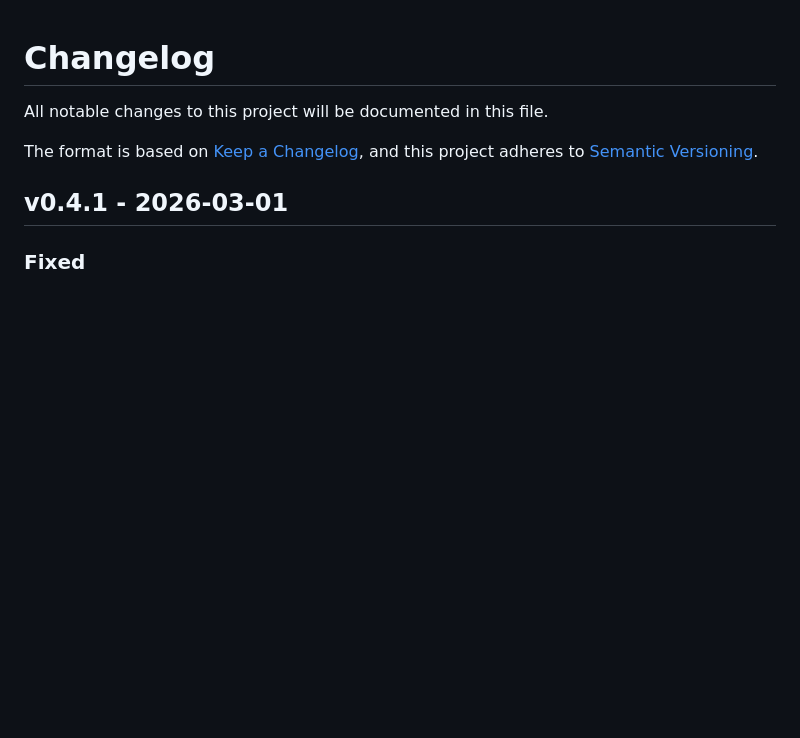
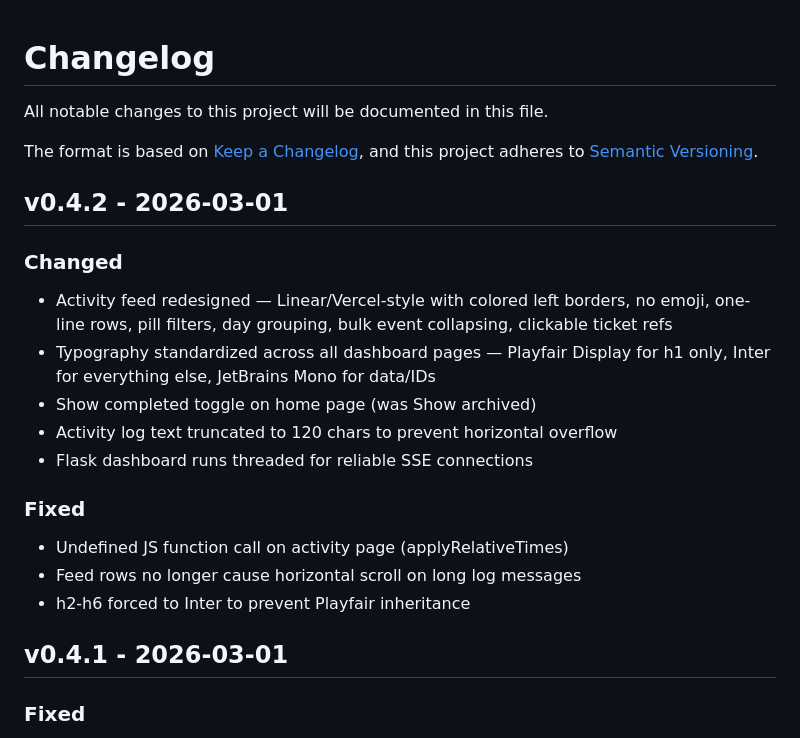
Before and after one commit to fraction12/agentplan, a Markdown page: CHANGELOG.md, the part around the change. Drawn GitHub-style; blank space fills up the shorter version.

Commit message:
docs: changelog for v0.4.2

```diff
--- a/CHANGELOG.md
+++ b/CHANGELOG.md
@@ -4,6 +4,20 @@ All notable changes to this project will be documented in this file.
 
 The format is based on [Keep a Changelog](https://keepachangelog.com/en/1.1.0/),
 and this project adheres to [Semantic Versioning](https://semver.org/spec/v2.0.0.html).
+
+## v0.4.2 - 2026-03-01
+
+### Changed
+- Activity feed redesigned — Linear/Vercel-style with colored left borders, no emoji, one-line rows, pill filters, day grouping, bulk event collapsing, clickable ticket refs
+- Typography standardized across all dashboard pages — Playfair Display for h1 only, Inter for everything else, JetBrains Mono for data/IDs
+- Show completed toggle on home page (was Show archived)
+- Activity log text truncated to 120 chars to prevent horizontal overflow
+- Flask dashboard runs threaded for reliable SSE connections
+
+### Fixed
+- Undefined JS function call on activity page (applyRelativeTimes)
+- Feed rows no longer cause horizontal scroll on long log messages
+- h2-h6 forced to Inter to prevent Playfair inheritance
 
 ## v0.4.1 - 2026-03-01
 
```
